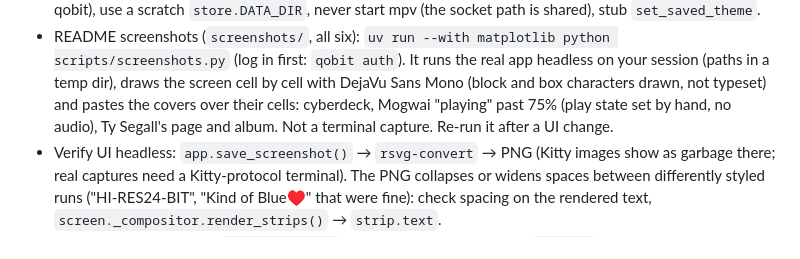
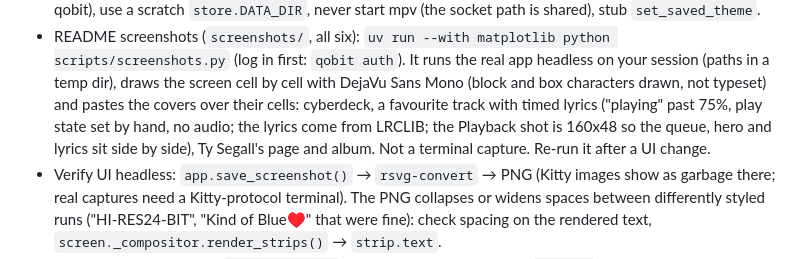
Before and after one commit to pierdom/qobit, a Markdown page: CLAUDE.md, the part around the change. Rendered like a GitHub page.

```diff
--- a/CLAUDE.md
+++ b/CLAUDE.md
@@ -668,8 +668,10 @@ uv run pytest
   scripts/screenshots.py` (log in first: `qobit auth`). It runs the real app
   headless on your session (paths in a temp dir), draws the screen cell by
   cell with DejaVu Sans Mono (block and box characters drawn, not typeset)
-  and pastes the covers over their cells: cyberdeck, Mogwai "playing" past
-  75% (play state set by hand, no audio), Ty Segall's page and album. Not a
+  and pastes the covers over their cells: cyberdeck, a favourite track with
+  timed lyrics ("playing" past 75%, play state set by hand, no audio; the
+  lyrics come from LRCLIB; the Playback shot is 160x48 so the queue, hero and
+  lyrics sit side by side), Ty Segall's page and album. Not a
   terminal capture. Re-run it after a UI change.
 - Verify UI headless: `app.save_screenshot()` → `rsvg-convert` → PNG (Kitty
   images show as garbage there; real captures need a Kitty-protocol terminal).
```
Also changed, not shown: README.md (+5 -4 lines), screenshots/album_view.png, screenshots/albums_page.png, screenshots/artist_view.png, screenshots/artists_page.png, screenshots/tracks_page.png, 2 other files.
